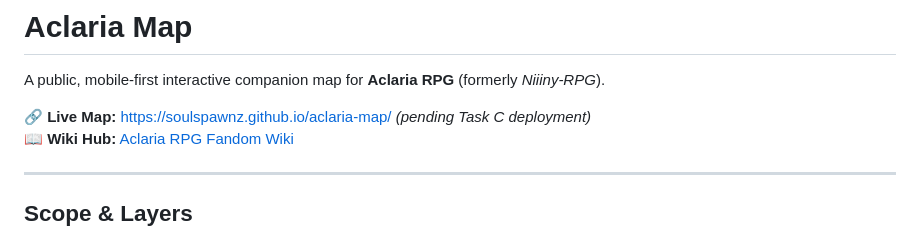
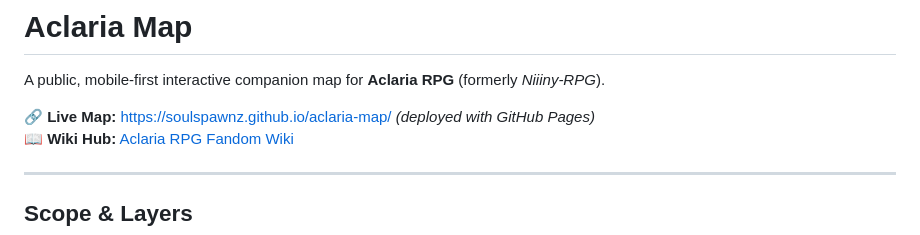
Before and after one commit to soulspawnz/aclaria-map, a Markdown page: README.md, the part around the change. GitHub-like rendering.

Commit message:
docs: mark the map live after a verified Pages deployment

```diff
--- a/README.md
+++ b/README.md
@@ -2,7 +2,7 @@
 
 A public, mobile-first interactive companion map for **Aclaria RPG** (formerly *Niiiny-RPG*).
 
-🔗 **Live Map:** [https://soulspawnz.github.io/aclaria-map/](https://soulspawnz.github.io/aclaria-map/) *(pending Task C deployment)*
+🔗 **Live Map:** [https://soulspawnz.github.io/aclaria-map/](https://soulspawnz.github.io/aclaria-map/) *(deployed with GitHub Pages)*
 📖 **Wiki Hub:** [Aclaria RPG Fandom Wiki](https://aclariarpg.fandom.com/wiki/Grand_Homestead_Market)
 
 ---
```
